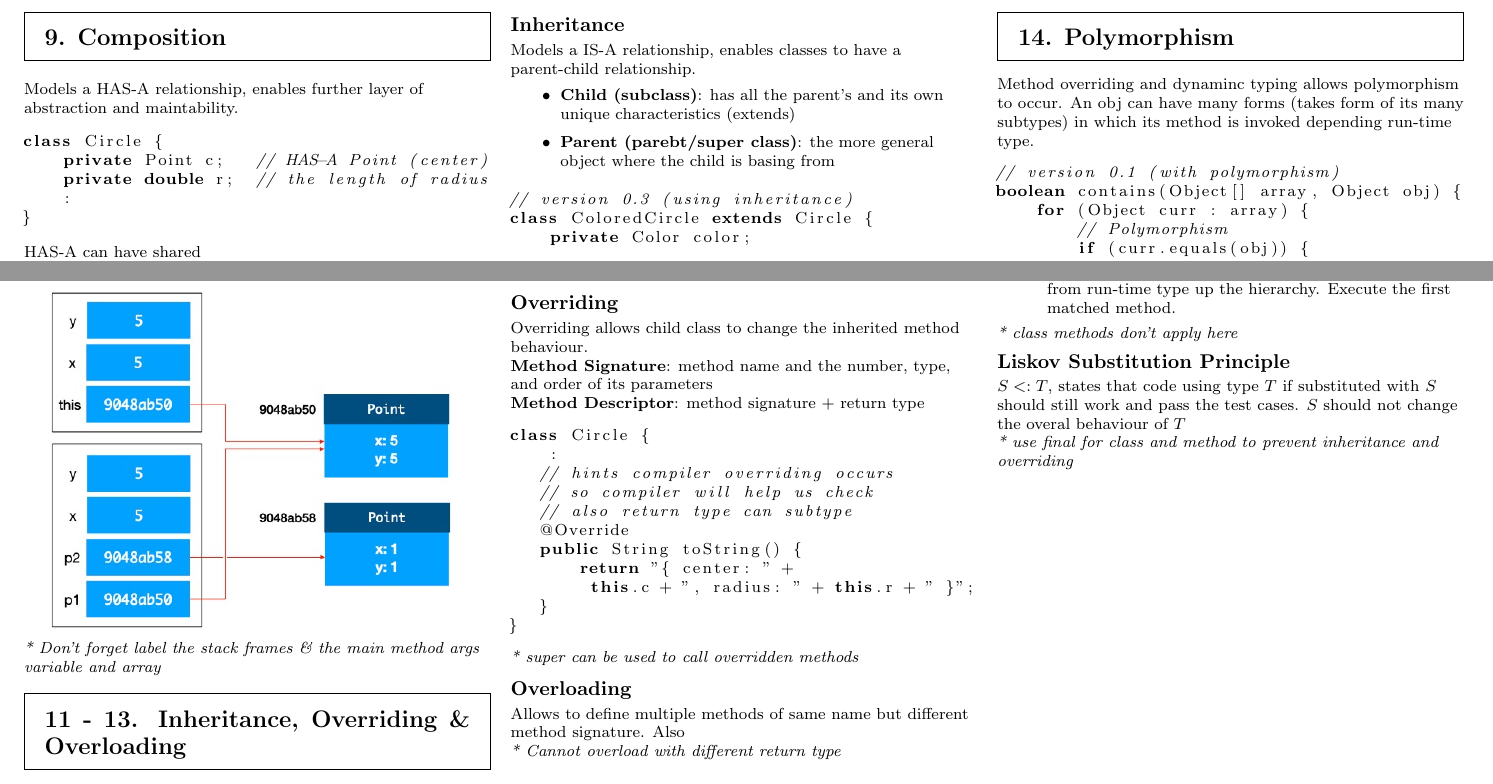
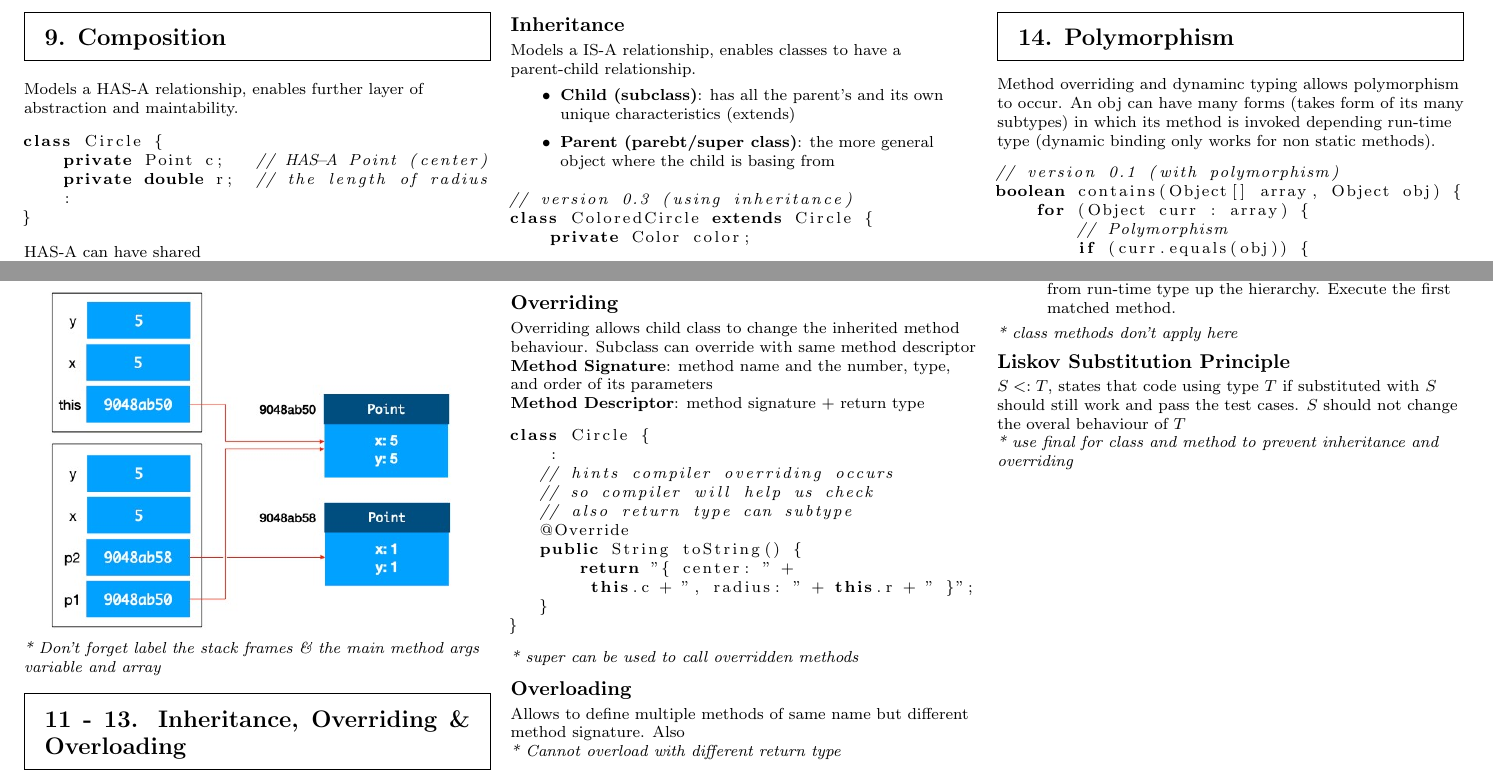
Before and after one commit to jmsandiegoo/nus_cs_cheatsheets, a LaTeX document (cs2030s/cs2030s_midterms_cheatsheet.tex): two parts of page 2 of 5, joined at a grey line, cut so that both start at the same text. Compiled offline with pdfLaTeX.

Commit message:
CS2030s cs done

```diff
--- a/cs2030s/cs2030s_midterms_cheatsheet.tex
+++ b/cs2030s/cs2030s_midterms_cheatsheet.tex
@@ -270,7 +270,7 @@
     \\Run-Time Type is the type of the var c during runtime which is ColoredCircle
     \\ \textit{* All classes inherits from Object}
     \subsection{Overriding}
-    Overriding allows child class to change the inherited method behaviour.
+    Overriding allows child class to change the inherited method behaviour. Subclass can override with same method descriptor
     \\ \textbf{Method Signature}: method name and the number, type, and order of its parameters
     \\ \textbf{Method Descriptor}: method signature + return type
     \begin{lstlisting}[showstringspaces=false, language=Java, xleftmargin=-.3in]
@@ -296,7 +296,7 @@
     \end{mdframed}
     Method overriding and dynaminc typing allows polymorphism to occur.
     An obj can have many forms (takes form of its many subtypes) in which
-    its method is invoked depending run-time type.
+    its method is invoked depending run-time type (dynamic binding only works for non static methods).
     \begin{lstlisting}[showstringspaces=false, language=Java, xleftmargin=-.3in]
     // version 0.1 (with polymorphism)
     boolean contains(Object[] array, Object obj) {
```
Also changed, not shown: cs2030s/cs2030s_midterms_cheatsheet.pdf, cs2030s/cs2030s_midterms_cheatsheet.tex (3 more changed lines), 3 other files.
